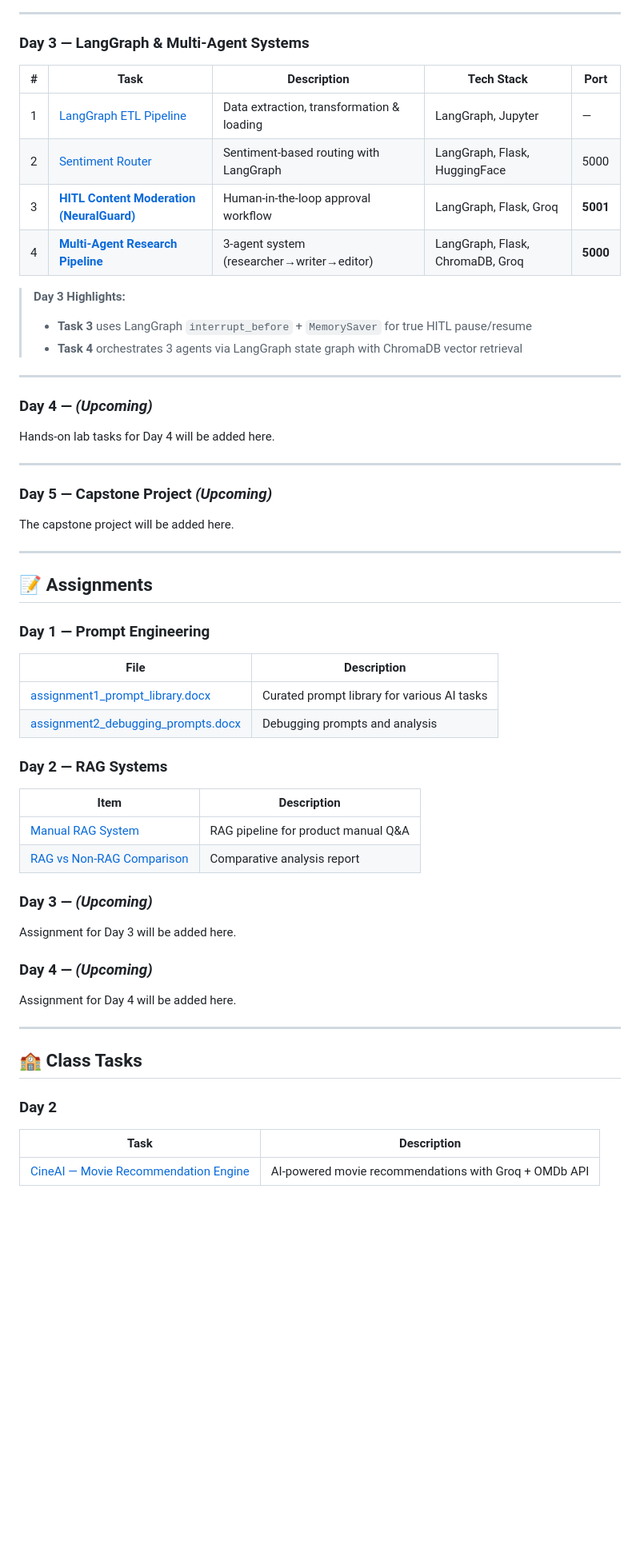
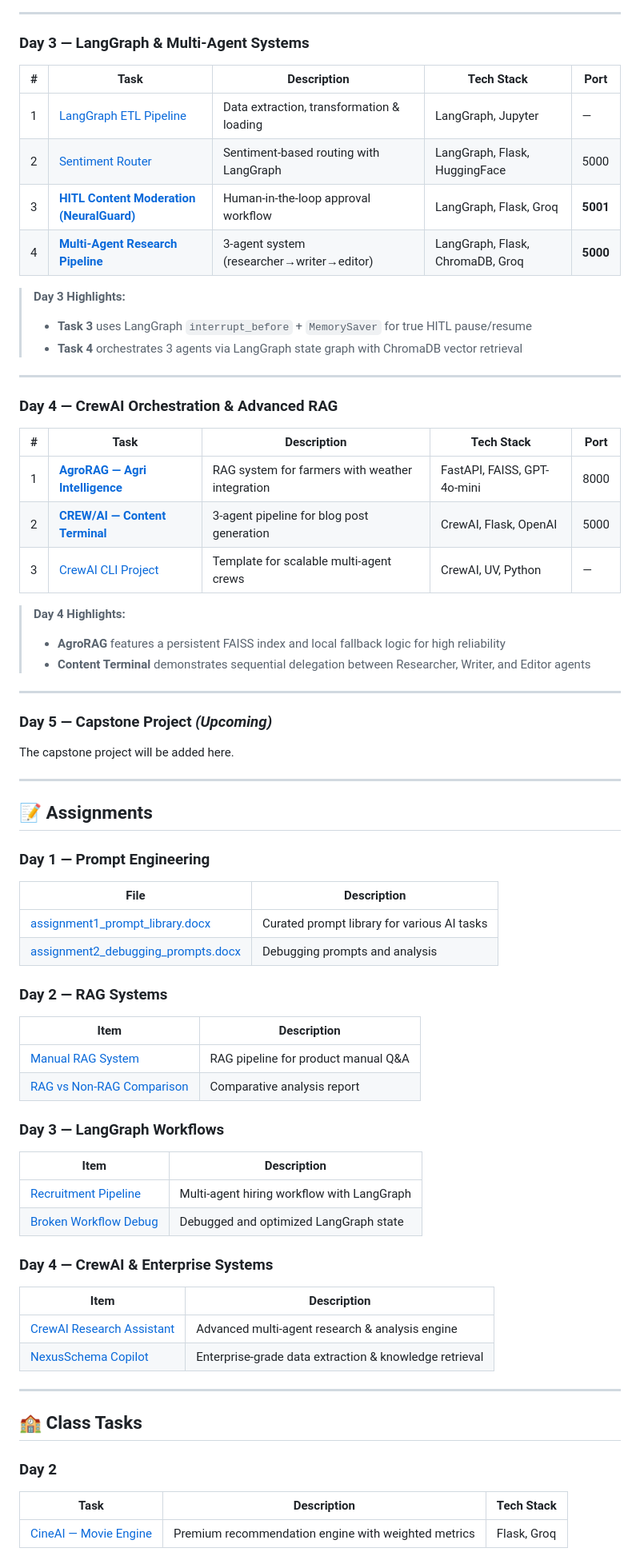
Before and after one commit to itslaks/GEN_AI_TASKS, a Markdown page: README.md, the part around one of its changes. Shown at 80% size. Rendered like a GitHub page; blank space fills up the shorter version.

Commit message:
updated main readme

```diff
--- a/README.md
+++ b/README.md
@@ -72,26 +75,36 @@ GEN_AI/
 
 ### Day 3 — LangGraph & Multi-Agent Systems
 
-| # | Task | Description | Tech Stack | Port |
-|---|------|-------------|------------|------|
-| 1 | [LangGraph ETL Pipeline](Hands_on_Lab/Day_3/Task_1/) | Data extraction, transformation & loading | LangGraph, Jupyter | — |
-| 2 | [Sentiment Router](Hands_on_Lab/Day_3/Task_2/) | Sentiment-based routing with LangGraph | LangGraph, Flask, HuggingFace | 5000 |
-| 3 | [**HITL Content Moderation (NeuralGuard)**](Hands_on_Lab/Day_3/Task_3/) | Human-in-the-loop approval workflow | LangGraph, Flask, Groq | **5001** |
-| 4 | [**Multi-Agent Research Pipeline**](Hands_on_Lab/Day_3/Task_4/) | 3-agent system (researcher→writer→editor) | LangGraph, Flask, ChromaDB, Groq | **5000** |
+| #   | Task                                                                    | Description                               | Tech Stack                       | Port     |
+| --- | ----------------------------------------------------------------------- | ----------------------------------------- | -------------------------------- | -------- |
+| 1   | [LangGraph ETL Pipeline](Hands_on_Lab/Day_3/Task_1/)                    | Data extraction, transformation & loading | LangGraph, Jupyter               | —        |
+| 2   | [Sentiment Router](Hands_on_Lab/Day_3/Task_2/)                          | Sentiment-based routing with LangGraph    | LangGraph, Flask, HuggingFace    | 5000     |
+| 3   | [**HITL Content Moderation (NeuralGuard)**](Hands_on_Lab/Day_3/Task_3/) | Human-in-the-loop approval workflow       | LangGraph, Flask, Groq           | **5001** |
+| 4   | [**Multi-Agent Research Pipeline**](Hands_on_Lab/Day_3/Task_4/)         | 3-agent system (researcher→writer→editor) | LangGraph, Flask, ChromaDB, Groq | **5000** |
 
 > **Day 3 Highlights:**
+>
 > - **Task 3** uses LangGraph `interrupt_before` + `MemorySaver` for true HITL pause/resume
 > - **Task 4** orchestrates 3 agents via LangGraph state graph with ChromaDB vector retrieval
 
 ---
 
-### Day 4 — *(Upcoming)*
+### Day 4 — CrewAI Orchestration & Advanced RAG
 
-Hands-on lab tasks for Day 4 will be added here.
+| #   | Task                                                                           | Description                                     | Tech Stack                  | Port |
+| --- | ------------------------------------------------------------------------------ | ----------------------------------------------- | --------------------------- | ---- |
+| 1   | [**AgroRAG — Agri Intelligence**](Hands_on_Lab/Day_4/agri_RAG_deployment_app/) | RAG system for farmers with weather integration | FastAPI, FAISS, GPT-4o-mini | 8000 |
+| 2   | [**CREW/AI — Content Terminal**](Hands_on_Lab/Day_4/research_with_crew_ai/)    | 3-agent pipeline for blog post generation       | CrewAI, Flask, OpenAI       | 5000 |
+| 3   | [CrewAI CLI Project](Hands_on_Lab/Day_4/research_app_created_in_crew_ai/)      | Template for scalable multi-agent crews         | CrewAI, UV, Python          | —    |
+
+> **Day 4 Highlights:**
+>
+> - **AgroRAG** features a persistent FAISS index and local fallback logic for high reliability
+> - **Content Terminal** demonstrates sequential delegation between Researcher, Writer, and Editor agents
 
 ---
 
-### Day 5 — Capstone Project *(Upcoming)*
+### Day 5 — Capstone Project _(Upcoming)_
 
 The capstone project will be added here.
 
@@ -101,25 +114,31 @@ The capstone project will be added here.
 
 ### Day 1 — Prompt Engineering
 
-| File | Description |
-|------|-------------|
-| [assignment1_prompt_library.docx](Assignment/Day_1/assignment1_prompt_library.docx) | Curated prompt library for various AI tasks |
-| [assignment2_debugging_prompts.docx](Assignment/Day_1/assignment2_debugging_prompts.docx) | Debugging prompts and analysis |
+| File                                                                                      | Description                                 |
+| ----------------------------------------------------------------------------------------- | ------------------------------------------- |
+| [assignment1_prompt_library.docx](Assignment/Day_1/assignment1_prompt_library.docx)       | Curated prompt library for various AI tasks |
+| [assignment2_debugging_prompts.docx](Assignment/Day_1/assignment2_debugging_prompts.docx) | Debugging prompts and analysis              |
 
 ### Day 2 — RAG Systems
 
-| Item | Description |
-|------|-------------|
-| [Manual RAG System](Assignment/Day_2/RAG_System_for_Product_Manuals/) | RAG pipeline for product manual Q&A |
-| [RAG vs Non-RAG Comparison](Assignment/Day_2/RAG_vs_NonRAG_Comparison_Report.docx) | Comparative analysis report |
+| Item                                                                               | Description                         |
+| ---------------------------------------------------------------------------------- | ----------------------------------- |
+| [Manual RAG System](Assignment/Day_2/RAG_System_for_Product_Manuals/)              | RAG pipeline for product manual Q&A |
+| [RAG vs Non-RAG Comparison](Assignment/Day_2/RAG_vs_NonRAG_Comparison_Report.docx) | Comparative analysis report         |
 
-### Day 3 — *(Upcoming)*
+### Day 3 — LangGraph Workflows
 
-Assignment for Day 3 will be added here.
+| Item                                                                                                    | Description                                |
+| ------------------------------------------------------------------------------------------------------- | ------------------------------------------ |
+| [Recruitment Pipeline](Assignment/Day_3/Recruitment_Pipeline_Workflow/Recruitment_Pipeline.ipynb)       | Multi-agent hiring workflow with LangGraph |
+| [Broken Workflow Debug](Assignment/Day_3/Debugging_a_Broken_Workflow/Work_Flow_Broken_Code_fixed.ipynb) | Debugged and optimized LangGraph state     |
 
-### Day 4 — *(Upcoming)*
+### Day 4 — CrewAI & Enterprise Systems
 
-Assignment for Day 4 will be added here.
+| Item                                                                                     | Description                                            |
+| ---------------------------------------------------------------------------------------- | ------------------------------------------------------ |
+| [CrewAI Research Assistant](Assignment/Day_4/CrewAI_Research_Assistant/DOCUMENTATION.md) | Advanced multi-agent research & analysis engine        |
+| [NexusSchema Copilot](Assignment/Day_4/Enterprise_knowledge_copilot/)                    | Enterprise-grade data extraction & knowledge retrieval |
 
 ---
 
@@ -127,7 +146,7 @@ Assignment for Day 4 will be added here.
 
 ### Day 2
 
-| Task | Description |
-|------|-------------|
-| [CineAI — Movie Recommendation Engine](Class_Tasks/Day_2/) | AI-powered movie recommendations with Groq + OMDb API |
+| Task                                        | Description                                         | Tech Stack  |
+| ------------------------------------------- | --------------------------------------------------- | ----------- |
+| [CineAI — Movie Engine](Class_Tasks/Day_2/) | Premium recommendation engine with weighted metrics | Flask, Groq |
 
```
Also changed, not shown: other parts of README.md (+58 -42 lines).
